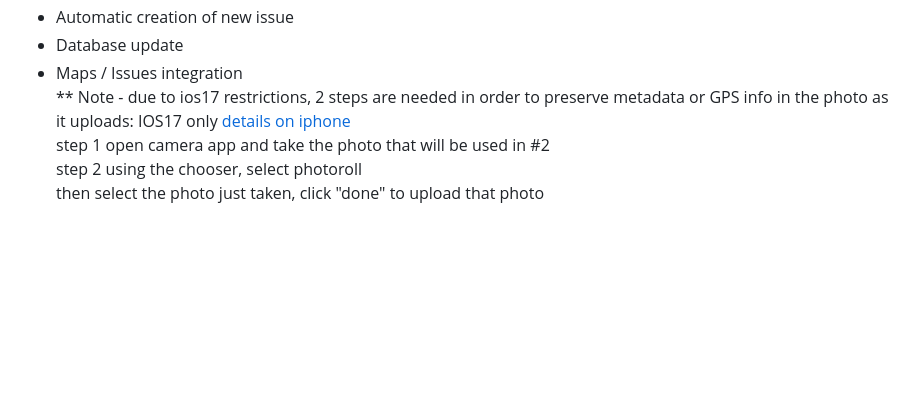
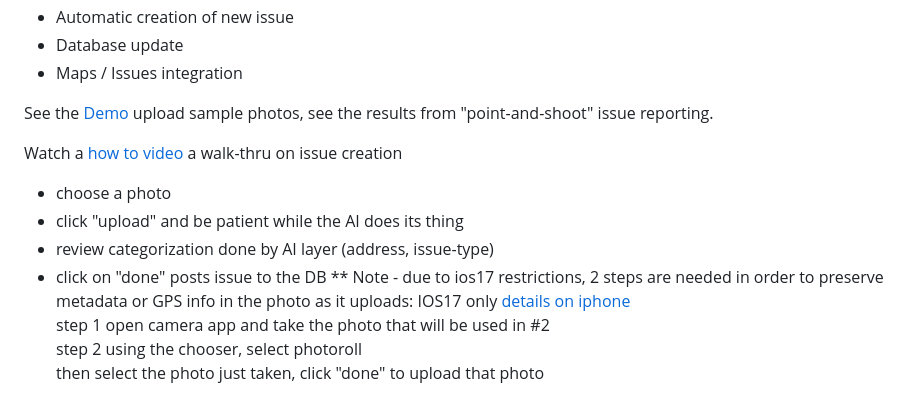
Before and after one commit to rowntreerob/demo311, a Markdown page: README.md, the part around the change. Rendered like a GitHub page; blank space fills up the shorter version.

Commit message:
readme w link to demo app and rev how-to clips

```diff
--- a/README.md
+++ b/README.md
@@ -16,6 +16,14 @@ Pretrained model & AI classification model will:
 - Automatic creation of new issue
 - Database update
 - Maps / Issues integration
+
+See the [Demo](https://demo311-production.up.railway.app/) upload sample photos, see the results from "point-and-shoot" issue reporting.
+
+Watch a [how to video](https://www.youtube.com/watch?v=1p7lWCEVPdU) a walk-thru on issue creation
+- choose a photo
+- click "upload" and be patient while the AI does its thing
+- review categorization done by AI layer (address, issue-type)
+- click on "done" posts issue to the DB
 \** Note - due to ios17 restrictions, 2 steps are needed in order to preserve metadata or GPS info in the photo as it uploads:
   IOS17 only [details on iphone](https://bugs.webkit.org/show_bug.cgi?id=207088#c26)
        step 1 open camera app and take the photo that will be used in #2
```
